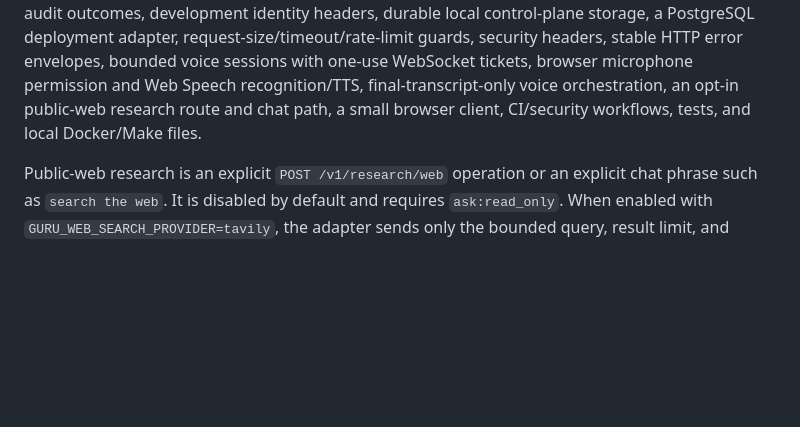
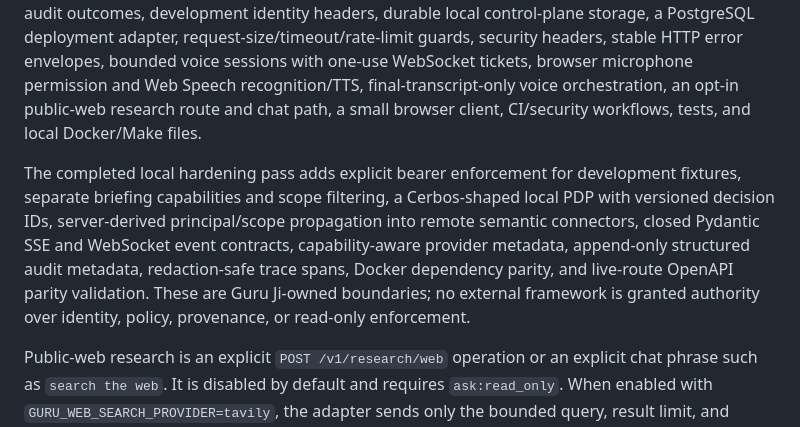
Before and after one commit to darshani8/guru-ji, a Markdown page: README.md, the part around the change. GitHub-like rendering; blank space fills up the shorter version.

Commit message:
Complete all-phase hardening: README.md

```diff
--- a/README.md
+++ b/README.md
@@ -7,6 +7,8 @@ Guru Ji is a federated, read-only institutional AI assistant reference implement
 This repository contains a complete local vertical slice rather than only architecture documents. Development uses deterministic College A demo data, while deployment can register a reviewed institution-local semantic connector over HTTPS. The application-owned control plane uses SQLite locally or PostgreSQL in deployment environments to persist audit metadata, source-health snapshots, and briefing envelopes. The SQLite migration in `migrations/001_control_plane.sql` and the PostgreSQL adapter use the same control-plane schema contract and initialize idempotently. An opt-in local Ollama provider can rewrite already-approved answers; the application preserves provenance and falls back to deterministic wording when the provider is unavailable or changes numeric facts.
 
 Included: explicit principals and College/Department/Batch scope, deny-by-default authorization, source and tool registries, data classification and redaction, query limits, a read-only connector boundary, bounded text orchestration, citations and partial/refused outcomes, explicit DENIED audit outcomes, development identity headers, durable local control-plane storage, a PostgreSQL deployment adapter, request-size/timeout/rate-limit guards, security headers, stable HTTP error envelopes, bounded voice sessions with one-use WebSocket tickets, browser microphone permission and Web Speech recognition/TTS, final-transcript-only voice orchestration, an opt-in public-web research route and chat path, a small browser client, CI/security workflows, tests, and local Docker/Make files.
+
+The completed local hardening pass adds explicit bearer enforcement for development fixtures, separate briefing capabilities and scope filtering, a Cerbos-shaped local PDP with versioned decision IDs, server-derived principal/scope propagation into remote semantic connectors, closed Pydantic SSE and WebSocket event contracts, capability-aware provider metadata, append-only structured audit metadata, redaction-safe trace spans, Docker dependency parity, and live-route OpenAPI parity validation. These are Guru Ji-owned boundaries; no external framework is granted authority over identity, policy, provenance, or read-only enforcement.
 
 Public-web research is an explicit `POST /v1/research/web` operation or an explicit chat phrase such as `search the web`. It is disabled by default and requires `ask:read_only`. When enabled with `GURU_WEB_SEARCH_PROVIDER=tavily`, the adapter sends only the bounded query, result limit, and configured official-domain allowlist to the provider. Page retrieval is separate, follows no redirects, enforces response/time limits, strips non-visible HTML, returns citations and retrieval timestamps, and marks all fetched text as untrusted data. Provider credentials and raw prompts are not persisted in audit records. Ordinary institutional chat never silently expands into web search.
 
```
